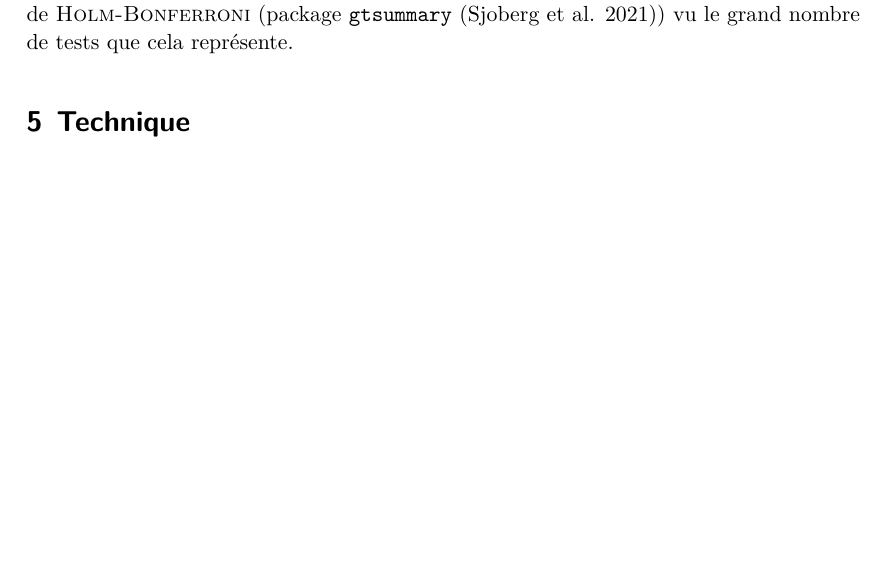
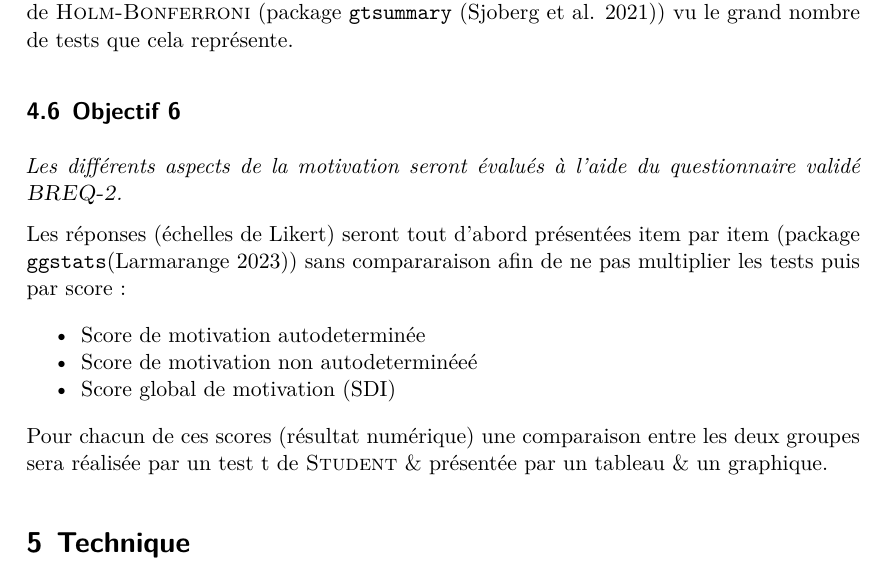
Before and after one commit to philippemichel/MPSAT, a Quarto document (mpsat_etp__plan_analyse.qmd): part of page 5 of 6, cut so that both start at the same text, the shorter picture padded with empty space. Rendered offline with R 4.5, knitr and Pandoc in place of Quarto, then LaTeX, with nearby package versions; drawn as R Markdown's standard PDF in place of the format the file asks for; some code elsewhere in the file could not run offline.

Commit message:
Nouveau score (plan d'analyse)

```diff
--- a/mpsat_etp__plan_analyse.qmd
+++ b/mpsat_etp__plan_analyse.qmd
@@ -95,6 +95,18 @@ Un tableau présentant la consommation de médicaments dans chaque groupe par cl
 
 Un tableau présentera les résultats pour chaque item (nombre & pourcentage) groupe par groupe. Des comparaisons seront réalisées par un test t de \textsc{Student} avec correction de \textsc{Holm-Bonferroni} (package `gtsummary` [@gtsummary]) vu le grand nombre de tests que cela représente.
 
+## Objectif 6
+
+*Les différents aspects de la motivation seront évalués à l'aide du questionnaire validé \textsc{BREQ-2}.*
+
+Les réponses (échelles de Likert) seront tout d'abord présentées  item par item (package `ggstats`[@ggstats]) sans compararaison afin de ne pas multiplier les tests puis par score :
+
+- Score de motivation autodeterminée
+- Score de motivation non autodeterminéeé
+- Score global de motivation (SDI)
+
+Pour chacun de ces scores (résultat numérique) une comparaison entre les deux groupes sera réalisée par un test t de \textsc{Student} & présentée par un tableau & un graphique.
+
 # Technique {.appendix}
 
 L'analyse statistique sera réalisée avec le logiciel **R**[@rstat] & divers packages. Outre ceux cités dans le texte ou utilisera en particulier `tidyverse` [@tidy] & `baseph` [@baseph].
```
Also changed, not shown: README.md.
